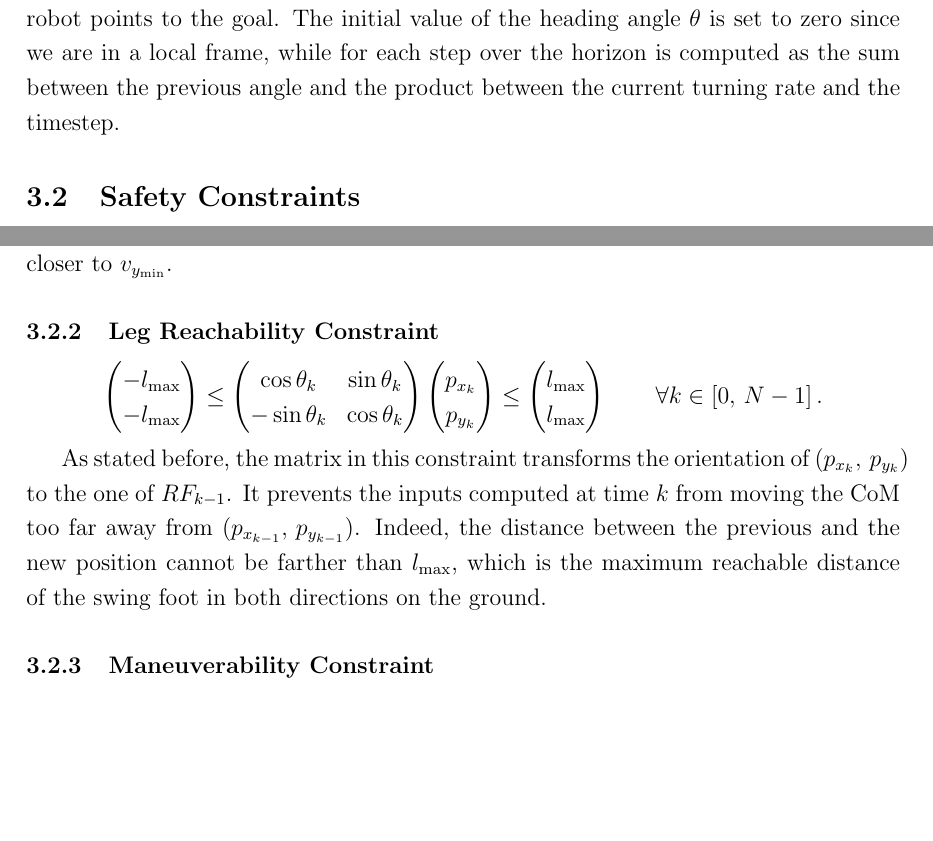
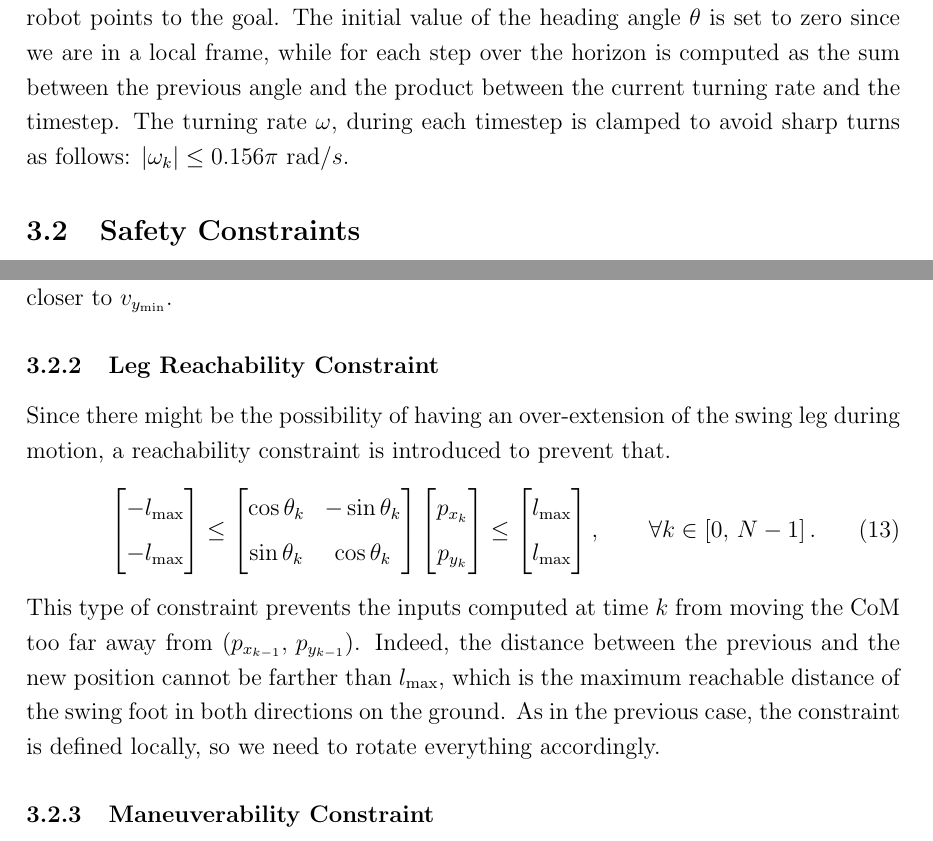
Before and after one commit to salvatore373/Humanoid-Navigation-using-MPC-LDCBF, a LaTeX document (Report/main.tex, which reads Report/chapters/MPC.tex): two parts of pages 8 and 9 of 20, joined at a grey line, cut so that both start at the same text, the shorter picture padded with empty space. Compiled offline with pdfLaTeX.

Commit message:
small fixes + leg reachability

```diff
--- a/Report/chapters/MPC.tex
+++ b/Report/chapters/MPC.tex
@@ -21,14 +21,13 @@ This means that the values of $\theta$ and $\omega$ are not determined by the op
 \omega_k = \max \left\{ \min \left\{ \operatorname{\textbf{atan2}}(g_y - p_y,\, g_x - p_x) - \theta,\, \; \omega_{max} \right\} ,\, \; \omega_{min} \right\} \qquad \forall k \in \left[0, N-1 \right], \notag \\[1ex]
 \theta_0 = 0, \qquad \theta_k = \theta_{k-1} + \omega_k\;T \qquad \forall k \in \left[1, N\right], \notag
 \end{gather}
-where $p_x, p_y$ and $\theta$ are the pose of the humanoid at the start of the simulation time step, $T$ is the sampling time, and the goal position $(g_x, \ g_y)$ is expressed in local coordinates. With $\omega_{min}$ and $\omega_{max}$ we define the bounds on the robot turning rate, due to the actuation limits and to avoid sharp turns, which would threaten the stability of the humanoid. With the specified formulae, $\theta$ rotates with a velocity $\omega$ until the robot points to the goal. The initial value of the heading angle $\theta$ is set to zero since we are in a local frame, while for each step over the horizon is computed as the sum between the previous angle and the product between the current turning rate and the timestep.
+where $p_x, p_y$ and $\theta$ are the pose of the humanoid at the start of the simulation time step, $T$ is the sampling time, and the goal position $(g_x, \ g_y)$ is expressed in local coordinates. With $\omega_{min}$ and $\omega_{max}$ we define the bounds on the robot turning rate, due to the actuation limits and to avoid sharp turns, which would threaten the stability of the humanoid. With the specified formulae, $\theta$ rotates with a velocity $\omega$ until the robot points to the goal. The initial value of the heading angle $\theta$ is set to zero since we are in a local frame, while for each step over the horizon is computed as the sum between the previous angle and the product between the current turning rate and the timestep. The turning rate $\omega$, during each timestep is clamped to avoid sharp turns as follows: $ |\omega_k| \le 0.156 \pi \ \text{rad}/s$.
 
 \subsection{Safety Constraints}
 The stepping positions provided by the MPC solution must comply with specific kinematic constraints in order to be physically feasible. In this work, the authors of the paper decided to enforce the walking velocities, leg reachability, and maneuverability constraints as follows.
 
 \subsubsection{Walking Velocities Constraint}
 The velocity constraints, which limit the longitudinal and lateral velocities, are defined in the \textit{local coordinate frame} as follows:
-
 \begin{align}
     \begin{bmatrix}
         v_{x_{\min}} \\[1ex]
@@ -56,30 +55,29 @@ With the term $s_v$, we define the stance foot, which is $1$ if the foot is the
 For instance, if the right foot is the stance, since the body tends to fall on the left side, we want the lateral velocity not to increase too much toward the direction of the positive $y$. Therefore, we set $s_v=1$, pushing the MPC to find a solution which is closer to $v_{y_{\min}}$.
 
 \subsubsection{Leg Reachability Constraint}
-\[
-\begin{pmatrix}
--l_{\max} \\
--l_{\max}
-\end{pmatrix}
-\le
-\begin{pmatrix}
-\cos \theta_k & \sin \theta_k \\
--\sin \theta_k & \cos \theta_k
-\end{pmatrix}
-\begin{pmatrix}
-p_{x_k} \\
-p_{y_k}
-\end{pmatrix}
-\le
-\begin{pmatrix}
-l_{\max} \\
-l_{\max}
-\end{pmatrix}
-\qquad \forall k \in \left[0,\, N-1 \right].
-\]
-
-As stated before, the matrix in this constraint transforms the orientation of $(p_{x_k},\,p_{y_k})$ to the one of $RF_{k-1}$. It prevents the inputs computed at time $k$ from moving the CoM too far away from $(p_{x_{k-1}},\,p_{y_{k-1}})$. Indeed, the distance between the previous and the new position cannot be farther than $l_{\max}$, which is the maximum reachable distance of the swing foot in both directions on the ground.
-
+Since there might be the possibility of having an over-extension of the swing leg during motion, a reachability constraint is introduced to prevent that.
+\begin{align}
+    \begin{bmatrix}
+        -l_{\max} \\[1ex]
+        -l_{\max}
+    \end{bmatrix}
+    \le
+    \begin{bmatrix}
+        \cos\theta_{k} & -\sin\theta_{k} \\[1ex]
+        \sin\theta_{k} & \cos\theta_{k}
+    \end{bmatrix}
+    \begin{bmatrix}
+        p_{x_{k}} \\[1ex]
+        p_{y_{k}}
+    \end{bmatrix}
+    \le
+    \begin{bmatrix}
+        l_{\max} \\[1ex]
+        l_{\max}
+    \end{bmatrix}
+    , \qquad \forall k \in \left[ 0,\, N-1\right].
+\end{align}
+This type of constraint prevents the inputs computed at time $k$ from moving the CoM too far away from $(p_{x_{k-1}},\,p_{y_{k-1}})$. Indeed, the distance between the previous and the new position cannot be farther than $l_{\max}$, which is the maximum reachable distance of the swing foot in both directions on the ground. As in the previous case, the constraint is defined locally, so we need to rotate everything accordingly.
 
 \subsubsection{Maneuverability Constraint}
 \[
```
Also changed, not shown: Report/chapters/LIP.tex (+0 -4 lines), Report/main.pdf, Report/chapters/MPC.tex (4 more changed lines).
